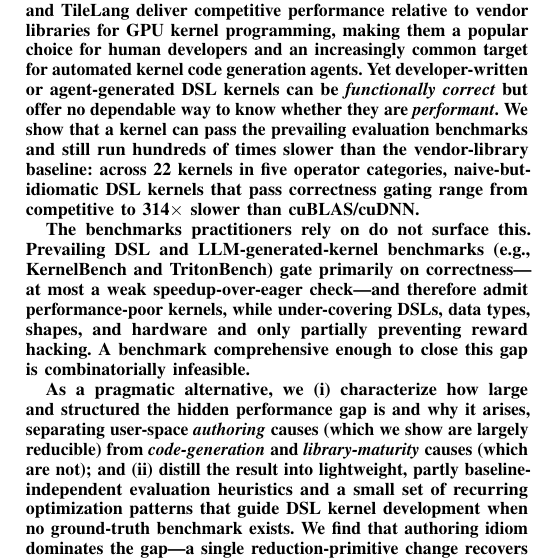
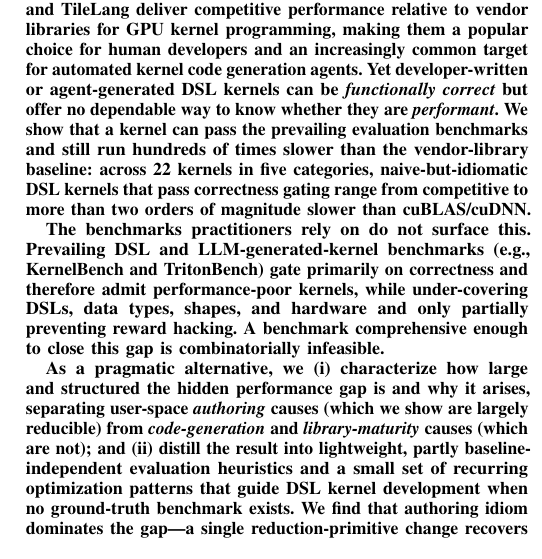
Before and after one commit to tingxi-li/DSLPerfGap, a LaTeX paper (paper-latex-project/main.tex, which reads paper-latex-project/tex/abstract.tex): part of one column of page 1 of 16, cut so that both start at the same text. Compiled offline with pdfLaTeX.

```diff
--- a/paper-latex-project/tex/abstract.tex
+++ b/paper-latex-project/tex/abstract.tex
@@ -7,13 +7,13 @@
 way to know whether they are \emph{performant}.
 We show that a kernel can pass the prevailing evaluation benchmarks and still run
 hundreds of times slower than the vendor-library baseline: across 22 kernels in five
-operator categories, naive-but-idiomatic DSL kernels that pass correctness
-gating range from competitive to 314$\times$ slower than
+ categories, naive-but-idiomatic DSL kernels that pass correctness
+gating range from competitive to more than two orders of magnitude slower than
 cuBLAS/cuDNN.
 
 The benchmarks practitioners rely on do not surface this.
 Prevailing DSL and LLM-generated-kernel benchmarks (e.g., KernelBench and TritonBench)
-gate primarily on correctness---at most a weak speedup-over-eager check---and therefore
+gate primarily on correctness and therefore
 admit performance-poor kernels, while under-covering DSLs, data types, shapes, and
 hardware and only partially preventing reward hacking.
 A benchmark comprehensive enough to close this gap is combinatorially infeasible.
```
Also changed, not shown: paper-latex-project/main.pdf, 1 other file.
